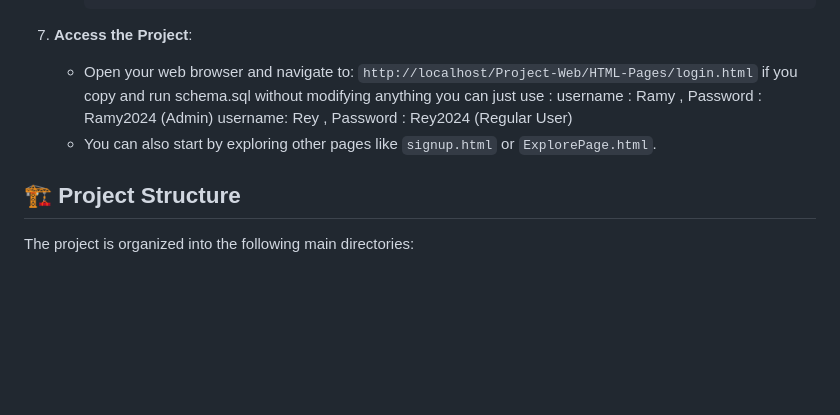
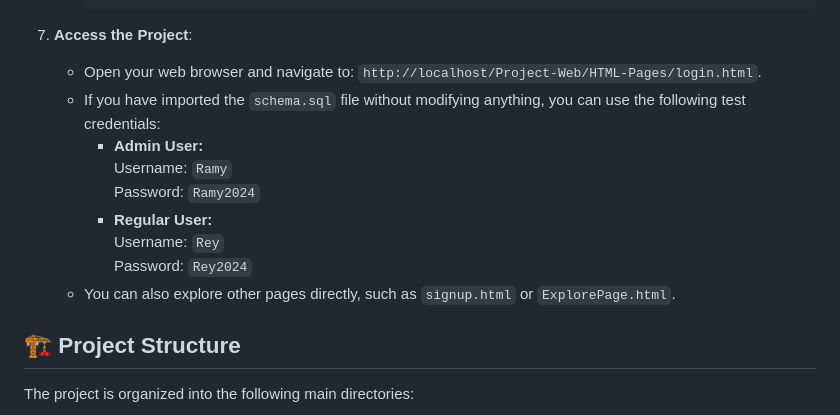
Before and after one commit to RamyRxr/Ecommerce_Store, a Markdown page: README.md, the part around the change. Drawn GitHub-style; blank space fills up the shorter version.

```diff
--- a/README.md
+++ b/README.md
@@ -68,11 +68,15 @@ Follow these steps to set up and run the project locally:
 
 7.  **Access the Project**:
     *   Open your web browser and navigate to:
-        `http://localhost/Project-Web/HTML-Pages/login.html`
-        if you copy and run schema.sql without modifying anything you can just use :
-            username : Ramy , Password : Ramy2024  (Admin)
-            username: Rey   , Password : Rey2024 (Regular User)
-    *   You can also start by exploring other pages like `signup.html` or `ExplorePage.html`.
+        `http://localhost/Project-Web/HTML-Pages/login.html`.
+    *   If you have imported the `schema.sql` file without modifying anything, you can use the following test credentials:
+        - **Admin User:**
+            Username: `Ramy`
+            Password: `Ramy2024`
+        - **Regular User:**
+            Username: `Rey`
+            Password: `Rey2024`
+    *   You can also explore other pages directly, such as `signup.html` or `ExplorePage.html`.
 
 ## 🏗️ Project Structure
 
```
